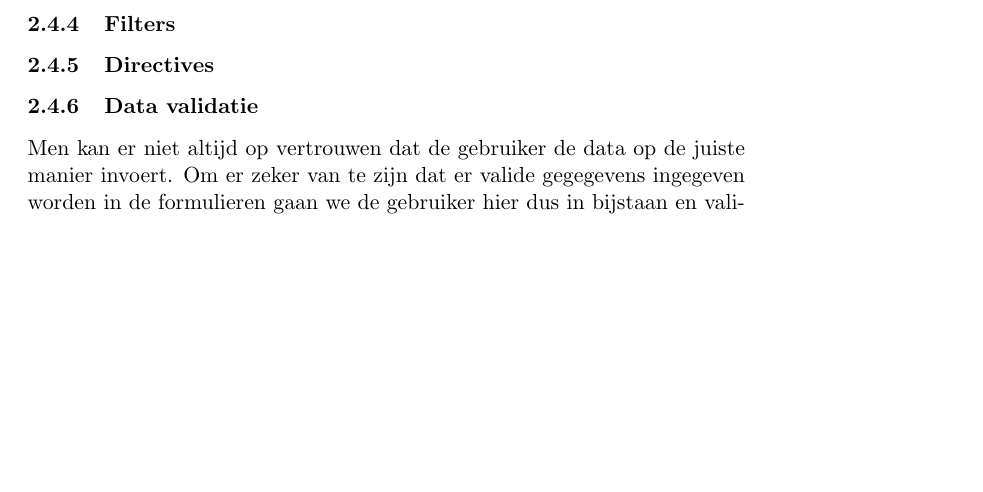
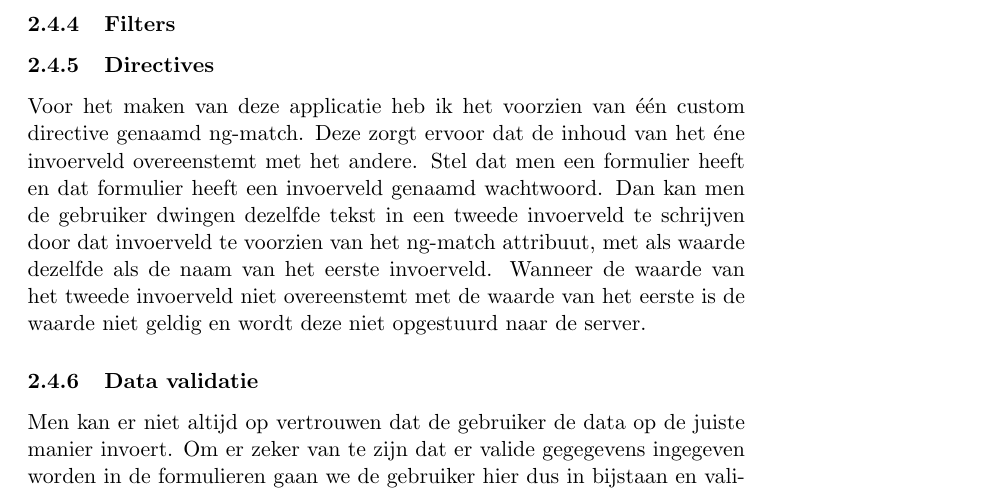
Before and after one commit to seanachaidh/seanclog, a LaTeX document (report/report.tex): part of page 9 of 10, cut so that both start at the same text, the shorter picture padded with empty space. Compiled offline with pdfLaTeX.

Commit message:
Verslag: Een stuk schrijven over directives

```diff
--- a/report/report.tex
+++ b/report/report.tex
@@ -250,6 +250,8 @@ Hier voorbeeldcode toevoegen
 %Hier schrijven over de datumfilter die ik heb gemaakt.
 
 \subsubsection{Directives}
+%Het is niet de naam maar de ng-model
+Voor het maken van deze applicatie heb ik het voorzien van één custom directive genaamd ng-match. Deze zorgt ervoor dat de inhoud van het éne invoerveld overeenstemt met het andere. Stel dat men een formulier heeft en dat formulier heeft een invoerveld genaamd wachtwoord. Dan kan men de gebruiker dwingen dezelfde tekst in een tweede invoerveld te schrijven door dat invoerveld te voorzien van het ng-match attribuut, met als waarde dezelfde als de naam van het eerste invoerveld. Wanneer de waarde van het tweede invoerveld niet overeenstemt met de waarde van het eerste is de waarde niet geldig en wordt deze niet opgestuurd naar de server.
 
 \subsubsection{Data validatie}
 %Nagaan of de required direcitve wel degelijk iets van angular is
```
